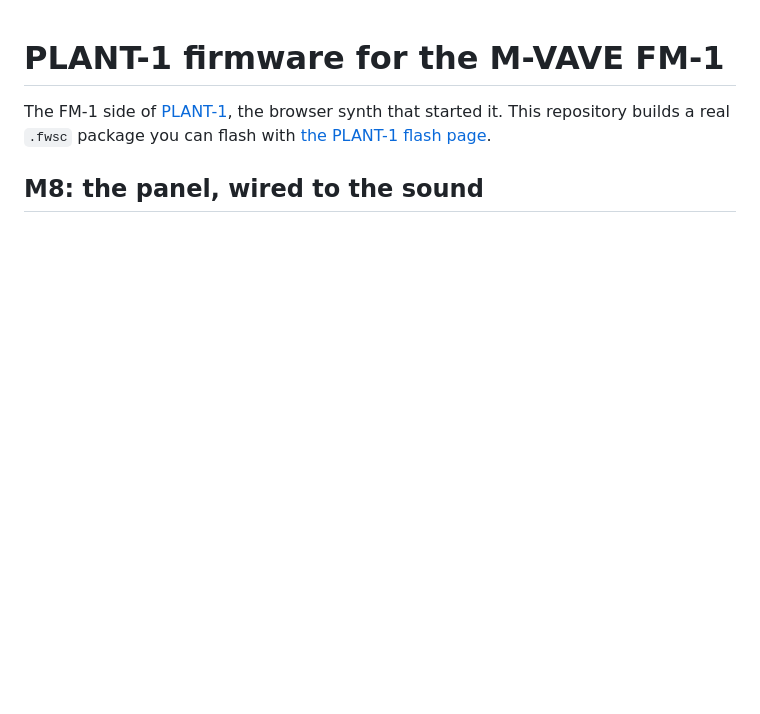
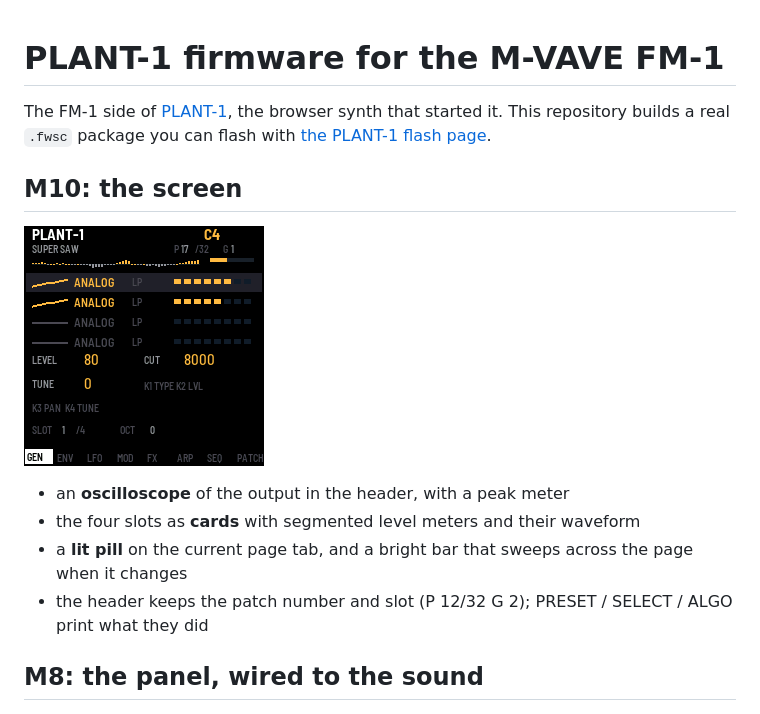
Before and after one commit to kong8la/plant1-fw, a Markdown page: README.md, the part around the change. GitHub-like rendering; pictures changed too: docs/m10.png (added); blank space fills up the shorter version.

```diff
--- a/README.md
+++ b/README.md
@@ -4,6 +4,14 @@ The FM-1 side of [PLANT-1](https://github.com/kong8la/plant1), the browser synth
 This repository builds a real `.fwsc` package you can flash with
 [the PLANT-1 flash page](https://kong8la.com/plant1/flash/).
 
+## M10: the screen
+
+![M10 on the screen](docs/m10.png)
+
+- an **oscilloscope** of the output in the header, with a peak meter
+- the four slots as **cards** with segmented level meters and their waveform
+- a **lit pill** on the current page tab, and a bright bar that sweeps across the page when it changes
+- the header keeps the patch number and slot (P 12/32 G 2); PRESET / SELECT / ALGO print what they did
 ## M8: the panel, wired to the sound
 
 ![M8 on the screen](docs/m7.png)
```
Also changed, not shown: 5 other files.
